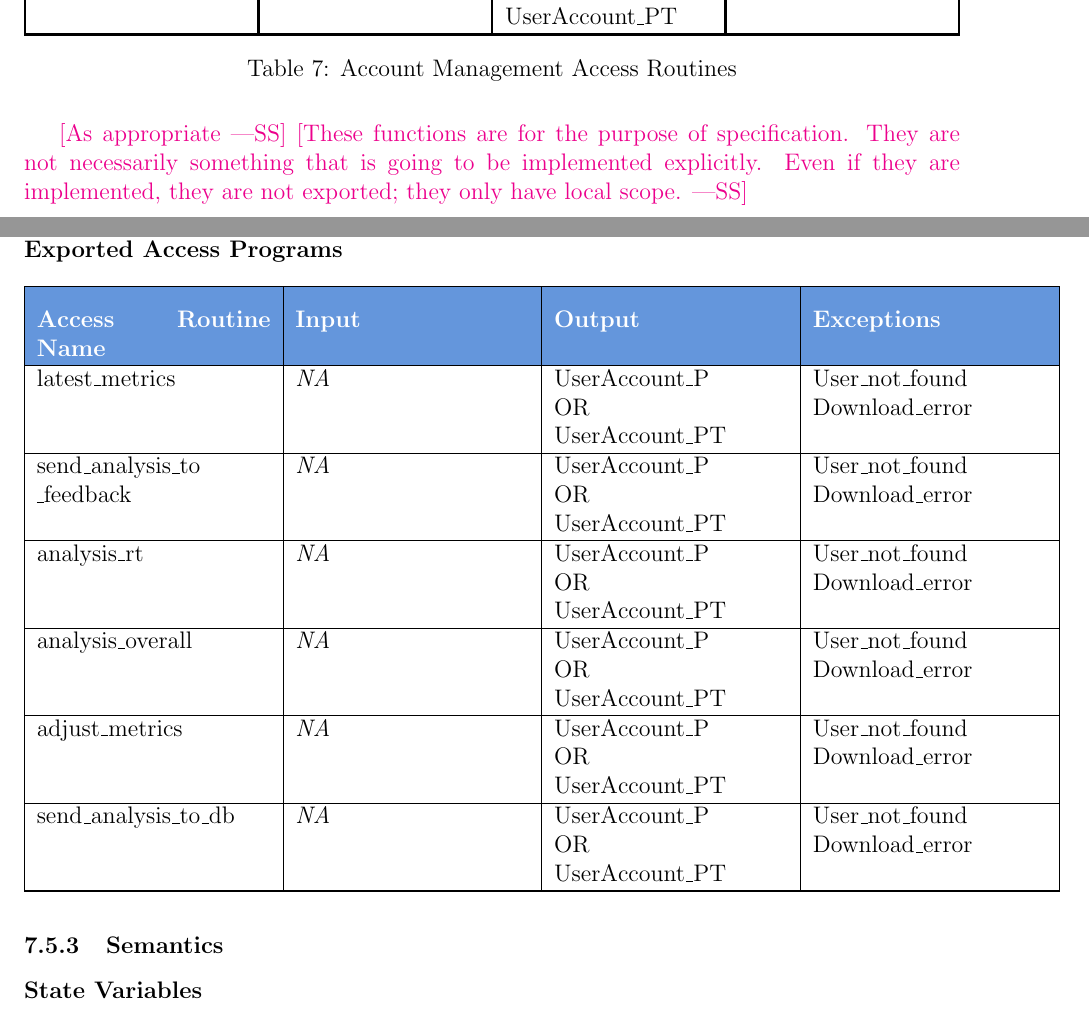
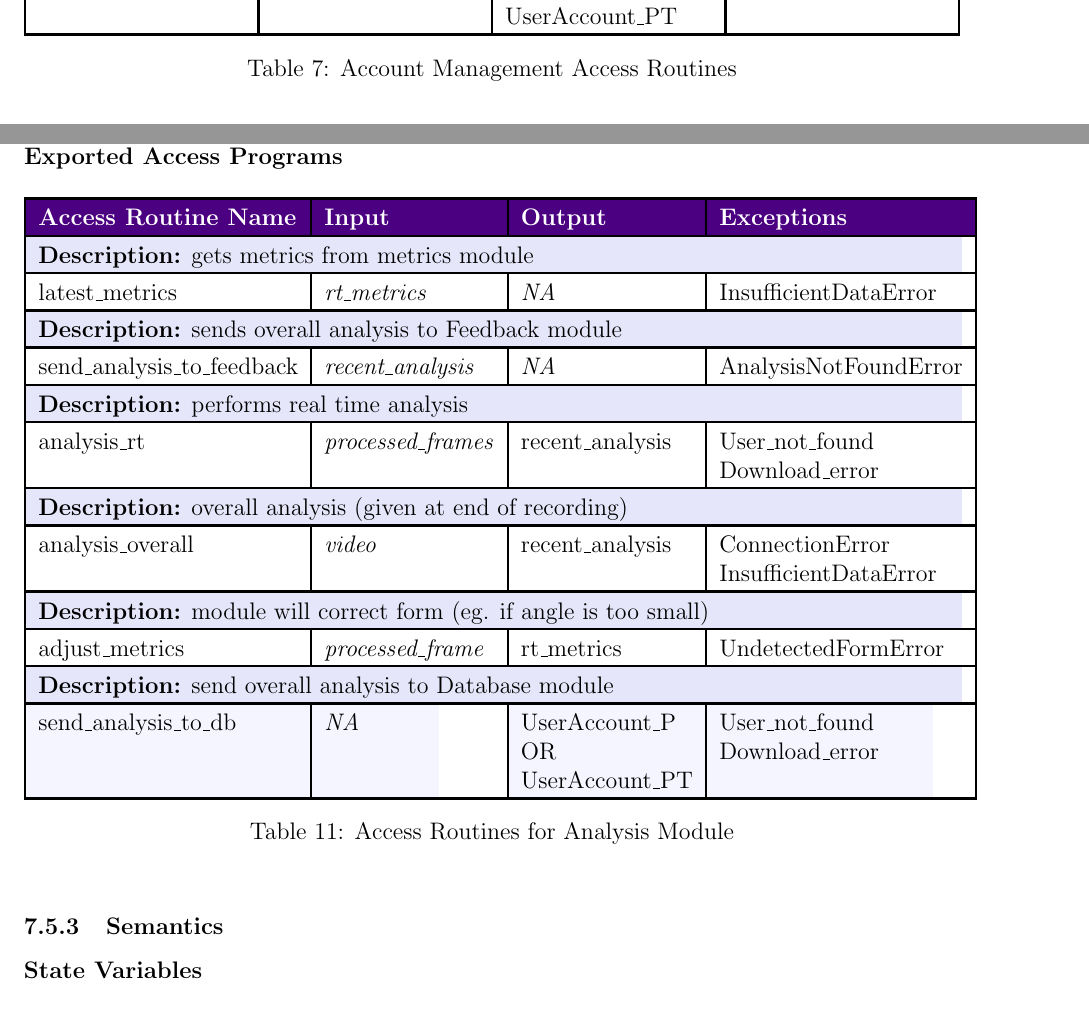
Before and after one commit to M9Huynh/technically-functional, a LaTeX document (docs/Design/SoftDetailedDes/MIS.tex): two parts of pages 16 and 19 of 35, joined at a grey line, cut so that both start at the same text. Compiled offline with pdfLaTeX.

Commit message:
almost completed exp Analysis functions

```diff
--- a/docs/Design/SoftDetailedDes/MIS.tex
+++ b/docs/Design/SoftDetailedDes/MIS.tex
@@ -549,12 +549,6 @@ get\_profile\_gen & \makecell[lt]{\textit{NA}} & \makecell[lt]{UserAccount\_P\\O
 \label{tab:account_routines}
 \end{table}
 
-
-\wss{As appropriate} \wss{These functions are for the purpose of specification.
-  They are not necessarily something that is going to be implemented
-  explicitly.  Even if they are implemented, they are not exported; they only
-  have local scope.}
-
 \newpage
 %%%%%%%%%%%%%%%%%%%%%%%%%%%%%%%%%%%%%%%%%%%%%%%%%%%%%%%%%%%%%%%%
 \subsection{Module - Main}
@@ -729,54 +723,68 @@ get\_initial\_form & \makecell[lt]{\textit{input\_frame}} & \makecell[lt]{unproc
 \textbf{Exported Constants}
 
 \noindent \textbf{Exported Access Programs}
-\begin{longtable}{|p{0.25\textwidth}|p{0.25\textwidth}|p{0.25\textwidth}|p{0.25\textwidth}|}
+\begin{table}[h]
+\centering
+\setlength{\extrarowheight}{3pt}
+\setlength{\arrayrulewidth}{1.2pt}
+\begin{tabular}{|l|l|l|l|}
 \hline
-\rowcolor{headerblue}
+\rowcolor{darkpurple}
 \color{white}\textbf{Access Routine Name} & \color{white}\textbf{Input} & \color{white}\textbf{Output} & \color{white}\textbf{Exceptions} \\
 \hline
-\endfirsthead
 
+% latest_metrics - gets metrics from metrics module
+\rowcolor{lavender}
+\multicolumn{4}{|p{\dimexpr\textwidth-2\tabcolsep}|}{\textbf{Description:} gets metrics from metrics module} \\
 \hline
-\rowcolor{headerblue}
-\color{white}\textbf{Access Routine Name} & \color{white}\textbf{Input} & \color{white}\textbf{Output} & \color{white}\textbf{Exceptions} \\
-\hline
-\endhead
-
-\hline
-\endfoot
-
-\rowcolors{2}{tableblue}{white}
-\setlength{\extrarowheight}{3pt}
-\setlength{\arrayrulewidth}{1.2pt}
-
-%latest_metrics - gets metrics from metrics module
-%send analysis to db - sends overall analysis to db
-%analysis rt - real time analysis
-%analysis overall - overall analysis (given at end of recording)
-%adjust metrics - module will tell what to correct (eg. if angle is too small)
-%update metrics - returns updated metrics to metrics module
-%send analysis to db - send overall analysis for storage into
-
-latest\_metrics & \makecell[lt]{\textit{NA}} & \makecell[lt]{UserAccount\_P\\OR\\UserAccount\_PT} & \makecell[lt]{User\_not\_found\\Download\_error} \\
+\rowcolor{white}
+latest\_metrics & \makecell[lt]{\textit{rt\_metrics}} & \makecell[lt]{\textit{NA}} & \makecell[lt]{InsufficientDataError} \\
 \hline
 
-send\_analysis\_to\newline\_feedback & \makecell[lt]{\textit{NA}} & \makecell[lt]{UserAccount\_P\\OR\\UserAccount\_PT} & \makecell[lt]{User\_not\_found\\Download\_error} \\
+% send_analysis_to_feedback - sends overall analysis to feedback
+\rowcolor{lavender}
+\multicolumn{4}{|p{\dimexpr\textwidth-2\tabcolsep}|}{\textbf{Description:} sends overall analysis to Feedback module} \\
+\hline
+\rowcolor{white}
+send\_analysis\_to\newline\_feedback & \makecell[lt]{\textit{recent\_analysis}} & \makecell[lt]{\textit{NA}} & \makecell[lt]{AnalysisNotFoundError} \\
 \hline
 
-analysis\_rt & \makecell[lt]{\textit{NA}} & \makecell[lt]{UserAccount\_P\\OR\\UserAccount\_PT} & \makecell[lt]{User\_not\_found\\Download\_error} \\
+% analysis_rt - real time analysis
+\rowcolor{lavender}
+\multicolumn{4}{|p{\dimexpr\textwidth-2\tabcolsep}|}{\textbf{Description:} performs real time analysis} \\
+\hline
+\rowcolor{white}
+analysis\_rt & \makecell[lt]{\textit{processed\_frames}} & \makecell[lt]{recent\_analysis} & \makecell[lt]{User\_not\_found\\Download\_error} \\
 \hline
 
-analysis\_overall & \makecell[lt]{\textit{NA}} & \makecell[lt]{UserAccount\_P\\OR\\UserAccount\_PT} & \makecell[lt]{User\_not\_found\\Download\_error} \\
+% analysis_overall - overall analysis (given at end of recording)
+\rowcolor{lavender}
+\multicolumn{4}{|p{\dimexpr\textwidth-2\tabcolsep}|}{\textbf{Description:} overall analysis (given at end of recording)} \\
+\hline
+\rowcolor{white}
+analysis\_overall & \makecell[lt]{\textit{video}} & \makecell[lt]{recent\_analysis} & \makecell[lt]{ConnectionError\\InsufficientDataError} \\
 \hline
 
-adjust\_metrics & \makecell[lt]{\textit{NA}} & \makecell[lt]{UserAccount\_P\\OR\\UserAccount\_PT} & \makecell[lt]{User\_not\_found\\Download\_error} \\
+% adjust_metrics - module will tell how to fix form (eg. if angle is too small)
+\rowcolor{lavender}
+\multicolumn{4}{|p{\dimexpr\textwidth-2\tabcolsep}|}{\textbf{Description:} module will correct form (eg. if angle is too small)} \\
+\hline
+\rowcolor{white}
+adjust\_metrics & \makecell[lt]{\textit{processed\_frame}} & \makecell[lt]{rt\_metrics} & \makecell[lt]{UndetectedFormError} \\
 \hline
 
+% send_analysis_to_db - send overall analysis for storage into
+\rowcolor{lavender}
+\multicolumn{4}{|p{\dimexpr\textwidth-2\tabcolsep}|}{\textbf{Description:} send overall analysis to Database module} \\
+\hline
+\rowcolor{lightlavender}
 send\_analysis\_to\_db & \makecell[lt]{\textit{NA}} & \makecell[lt]{UserAccount\_P\\OR\\UserAccount\_PT} & \makecell[lt]{User\_not\_found\\Download\_error} \\
 \hline
 
-
-\end{longtable}
+\end{tabular}
+\caption{Access Routines for Analysis Module}
+\label{table:access_routines}
+\end{table}
 
 \subsubsection{Semantics}
 
```
Also changed, not shown: docs/Design/SoftDetailedDes/MIS.pdf, docs/Design/SoftDetailedDes/MIS.tex (4 more changed lines).
